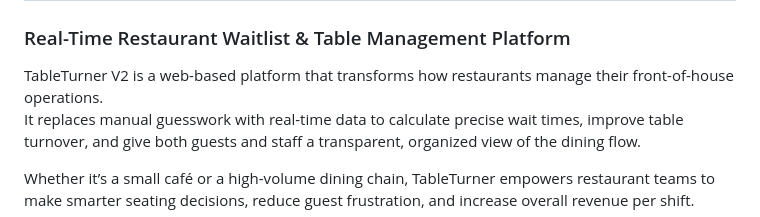
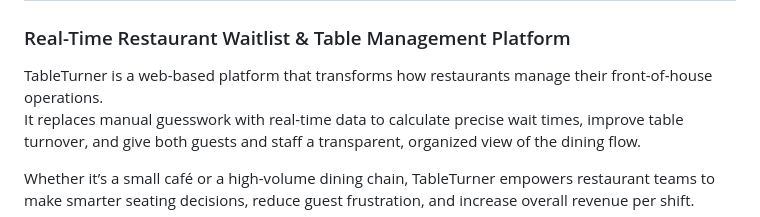
Before and after one commit to noamemaman-maker/TableTurner, a Markdown page: README.md, the part around the change. GitHub-like rendering.

Commit message:
Updated README with project details

```diff
--- a/README.md
+++ b/README.md
@@ -2,7 +2,7 @@
 
 ### Real-Time Restaurant Waitlist & Table Management Platform
 
-TableTurner V2 is a web-based platform that transforms how restaurants manage their front-of-house operations.
+TableTurner is a web-based platform that transforms how restaurants manage their front-of-house operations.
 It replaces manual guesswork with real-time data to calculate precise wait times, improve table turnover, and give both guests and staff a transparent, organized view of the dining flow.
 
 Whether it’s a small café or a high-volume dining chain, TableTurner empowers restaurant teams to make smarter seating decisions, reduce guest frustration, and increase overall revenue per shift.
```
